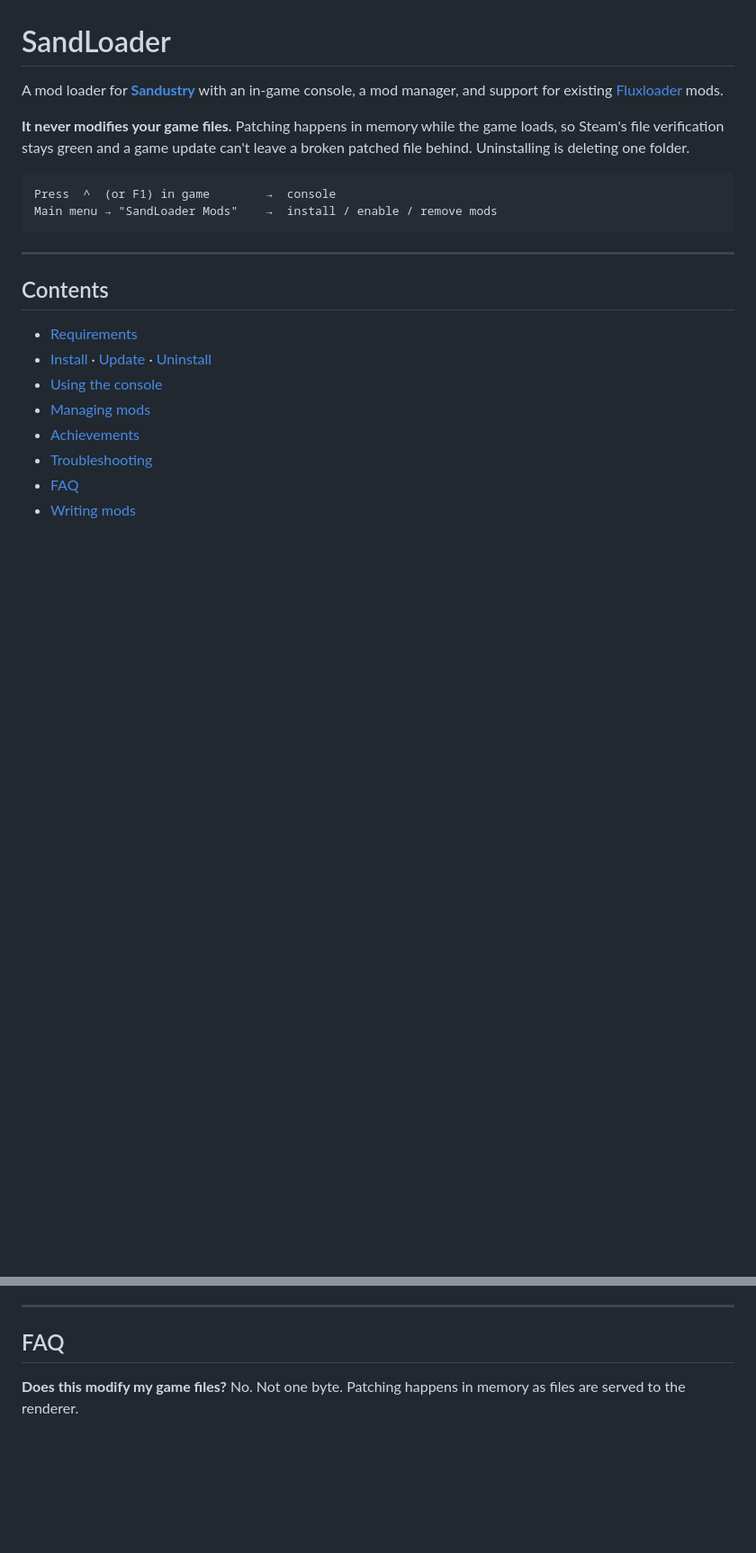
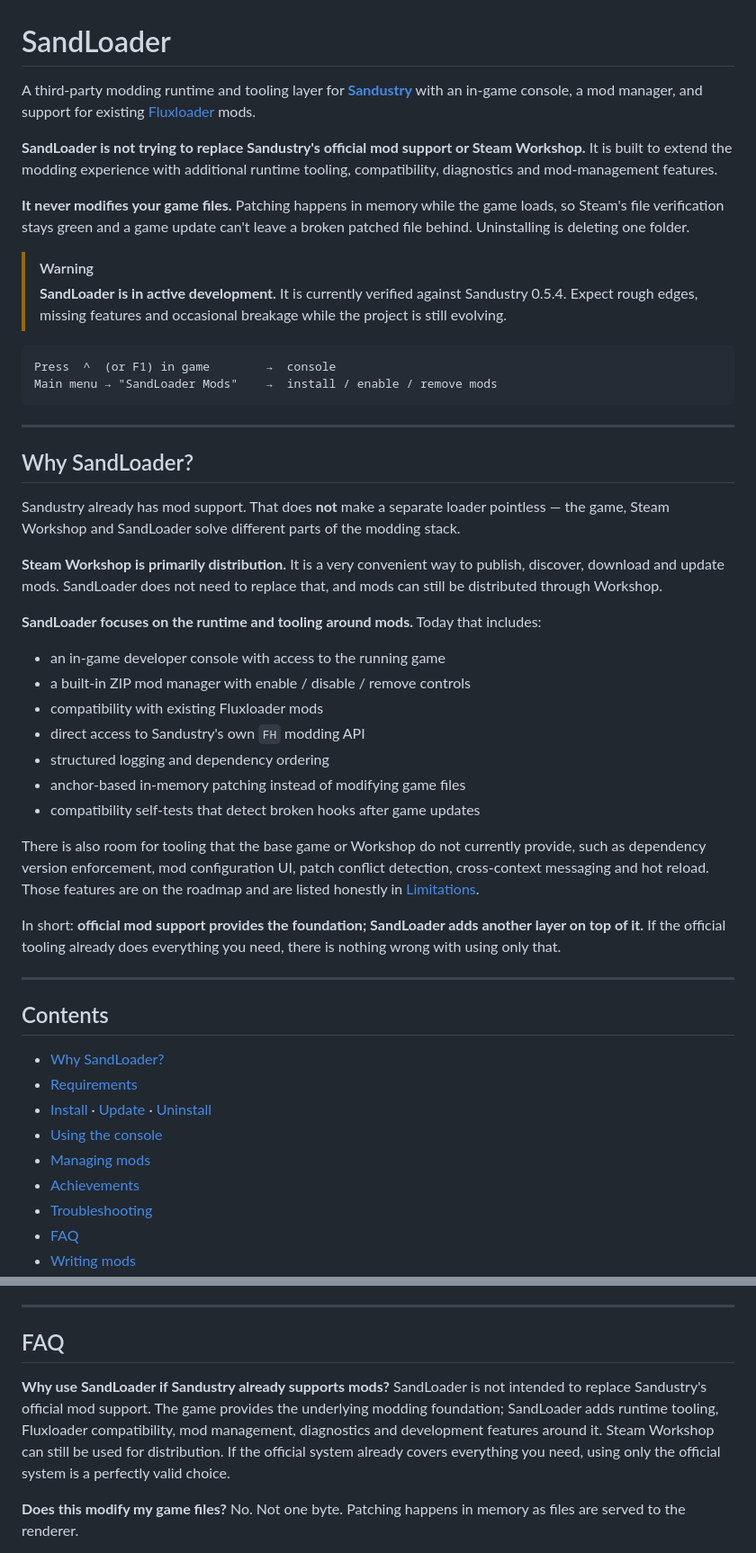
Before and after one commit to LopeKinz/SandLoader, a Markdown page: README.md, 2 parts joined by grey strips. Shown at 90% size. Rendered like a GitHub page; blank space fills up the shorter version.

Commit message:
docs: clarify SandLoader purpose and official mod support

````diff
--- a/README.md
+++ b/README.md
@@ -1,12 +1,21 @@
 # SandLoader
 
-A mod loader for **[Sandustry](https://store.steampowered.com/app/2764460/Sandustry/)** with an
+A third-party modding runtime and tooling layer for **[Sandustry](https://store.steampowered.com/app/2764460/Sandustry/)** with an
 in-game console, a mod manager, and support for existing
 [Fluxloader](https://fluxloader.app/) mods.
+
+**SandLoader is not trying to replace Sandustry's official mod support or Steam Workshop.**
+It is built to extend the modding experience with additional runtime tooling,
+compatibility, diagnostics and mod-management features.
 
 **It never modifies your game files.** Patching happens in memory while the game
 loads, so Steam's file verification stays green and a game update can't leave a
 broken patched file behind. Uninstalling is deleting one folder.
+
+> [!WARNING]
+> **SandLoader is in active development.** It is currently verified against
+> Sandustry 0.5.4. Expect rough edges, missing features and occasional breakage
+> while the project is still evolving.
 
 ```
 Press  ^  (or F1) in game        →  console
@@ -15,8 +24,40 @@ Main menu → "SandLoader Mods"    →  install / enable / remove mods
 
 ---
 
+## Why SandLoader?
+
+Sandustry already has mod support. That does **not** make a separate loader
+pointless — the game, Steam Workshop and SandLoader solve different parts of the
+modding stack.
+
+**Steam Workshop is primarily distribution.** It is a very convenient way to
+publish, discover, download and update mods. SandLoader does not need to replace
+that, and mods can still be distributed through Workshop.
+
+**SandLoader focuses on the runtime and tooling around mods.** Today that includes:
+
+- an in-game developer console with access to the running game
+- a built-in ZIP mod manager with enable / disable / remove controls
+- compatibility with existing Fluxloader mods
+- direct access to Sandustry's own `FH` modding API
+- structured logging and dependency ordering
+- anchor-based in-memory patching instead of modifying game files
+- compatibility self-tests that detect broken hooks after game updates
+
+There is also room for tooling that the base game or Workshop do not currently
+provide, such as dependency version enforcement, mod configuration UI, patch
+conflict detection, cross-context messaging and hot reload. Those features are
+on the roadmap and are listed honestly in [Limitations](#limitations-and-whats-not-built-yet).
+
+In short: **official mod support provides the foundation; SandLoader adds another
+layer on top of it.** If the official tooling already does everything you need,
+there is nothing wrong with using only that.
+
+---
+
 ## Contents
 
+- [Why SandLoader?](#why-sandloader)
 - [Requirements](#requirements)
 - [Install](#install) · [Update](#update) · [Uninstall](#uninstall)
 - [Using the console](#using-the-console)
@@ -290,6 +331,14 @@ end-to-end, and tells you exactly what broke.
 
 ## FAQ
 
+**Why use SandLoader if Sandustry already supports mods?**
+SandLoader is not intended to replace Sandustry's official mod support. The game
+provides the underlying modding foundation; SandLoader adds runtime tooling,
+Fluxloader compatibility, mod management, diagnostics and development features
+around it. Steam Workshop can still be used for distribution. If the official
+system already covers everything you need, using only the official system is a
+perfectly valid choice.
+
 **Does this modify my game files?**
 No. Not one byte. Patching happens in memory as files are served to the renderer.
 
````
Also changed, not shown: other parts of README.md (+4 -4 lines).
